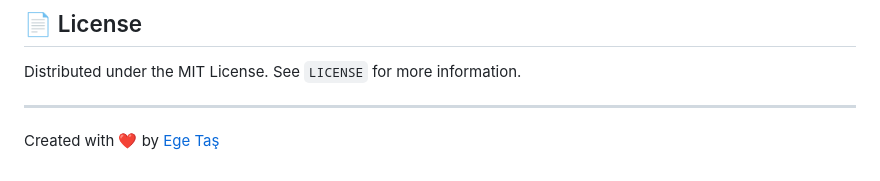
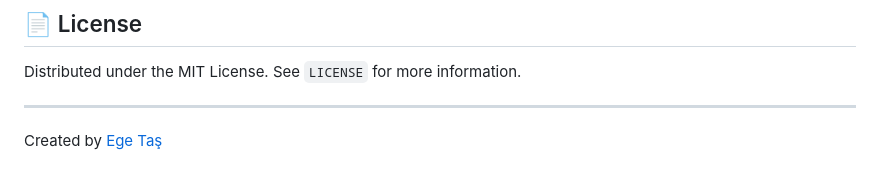
Before and after one commit to egeetas/multi-agent-system, a Markdown page: README.md, the part around the change. Drawn GitHub-style.

Commit message:
Update author attribution in README

```diff
--- a/README.md
+++ b/README.md
@@ -119,4 +119,4 @@ Distributed under the MIT License. See `LICENSE` for more information.
 
 ---
 
-Created with ❤️ by [Ege Taş](https://github.com/egeetas)
+Created by [Ege Taş](https://github.com/egeetas)
```
